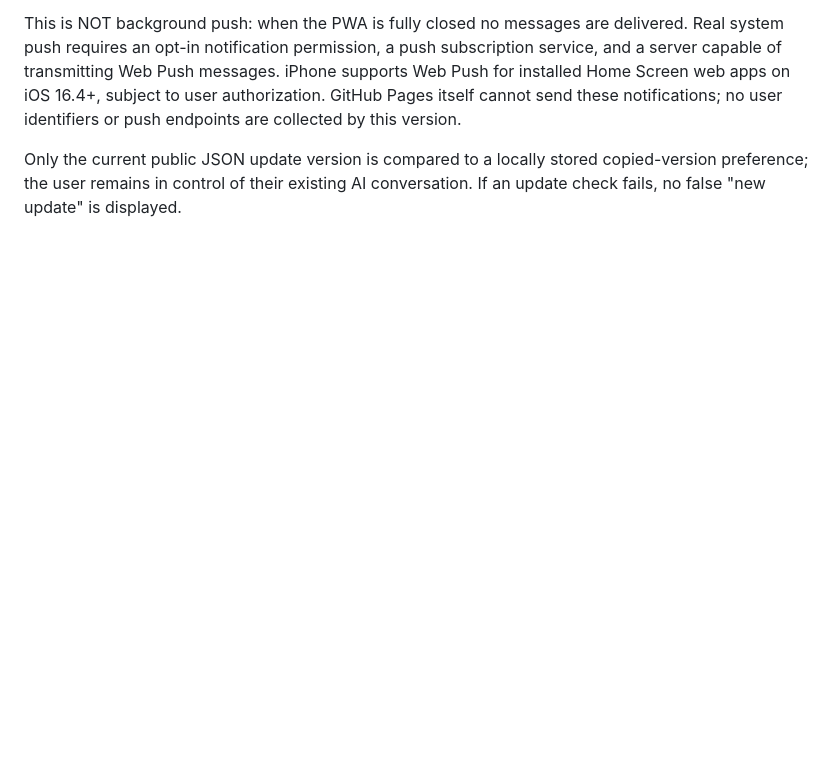
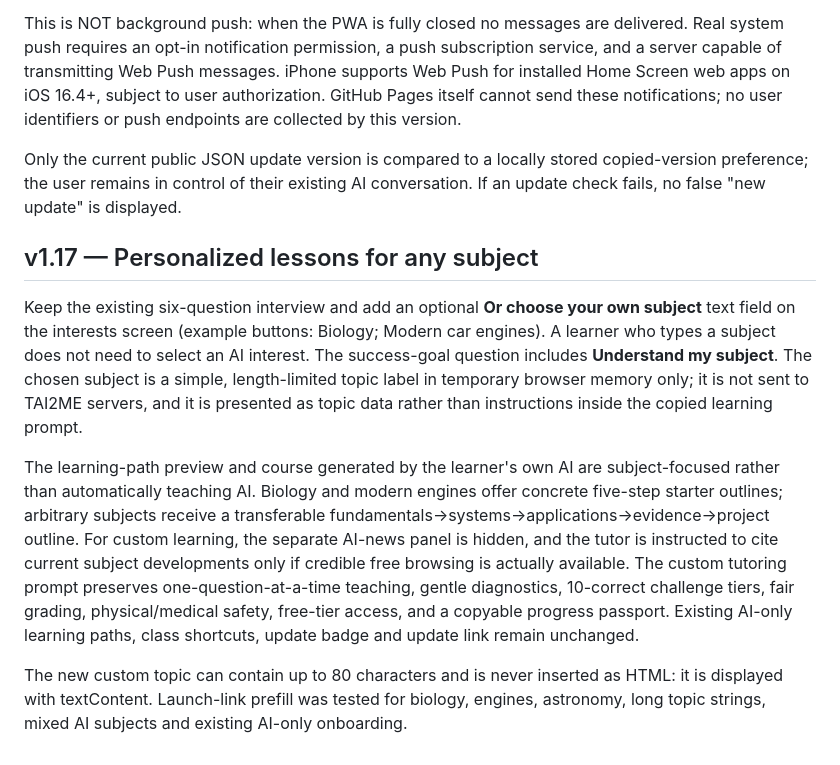
Before and after one commit to yarnbucket/TAI2ME, a Markdown page: README.md, the part around the change. Drawn GitHub-style; blank space fills up the shorter version.

Commit message:
TAI2ME v1.17: mobile styling and release for custom subject courses

```diff
--- a/README.md
+++ b/README.md
@@ -119,3 +119,11 @@ Whenever TAI2ME is opened, becomes visible, or reconnects, it checks the current
 This is NOT background push: when the PWA is fully closed no messages are delivered. Real system push requires an opt-in notification permission, a push subscription service, and a server capable of transmitting Web Push messages. iPhone supports Web Push for installed Home Screen web apps on iOS 16.4+, subject to user authorization. GitHub Pages itself cannot send these notifications; no user identifiers or push endpoints are collected by this version.
 
 Only the current public JSON update version is compared to a locally stored copied-version preference; the user remains in control of their existing AI conversation. If an update check fails, no false "new update" is displayed.
+
+## v1.17 — Personalized lessons for any subject
+
+Keep the existing six-question interview and add an optional **Or choose your own subject** text field on the interests screen (example buttons: Biology; Modern car engines). A learner who types a subject does not need to select an AI interest. The success-goal question includes **Understand my subject**. The chosen subject is a simple, length-limited topic label in temporary browser memory only; it is not sent to TAI2ME servers, and it is presented as topic data rather than instructions inside the copied learning prompt.
+
+The learning-path preview and course generated by the learner's own AI are subject-focused rather than automatically teaching AI. Biology and modern engines offer concrete five-step starter outlines; arbitrary subjects receive a transferable fundamentals→systems→applications→evidence→project outline. For custom learning, the separate AI-news panel is hidden, and the tutor is instructed to cite current subject developments only if credible free browsing is actually available. The custom tutoring prompt preserves one-question-at-a-time teaching, gentle diagnostics, 10-correct challenge tiers, fair grading, physical/medical safety, free-tier access, and a copyable progress passport. Existing AI-only learning paths, class shortcuts, update badge and update link remain unchanged.
+
+The new custom topic can contain up to 80 characters and is never inserted as HTML: it is displayed with textContent. Launch-link prefill was tested for biology, engines, astronomy, long topic strings, mixed AI subjects and existing AI-only onboarding.
```
